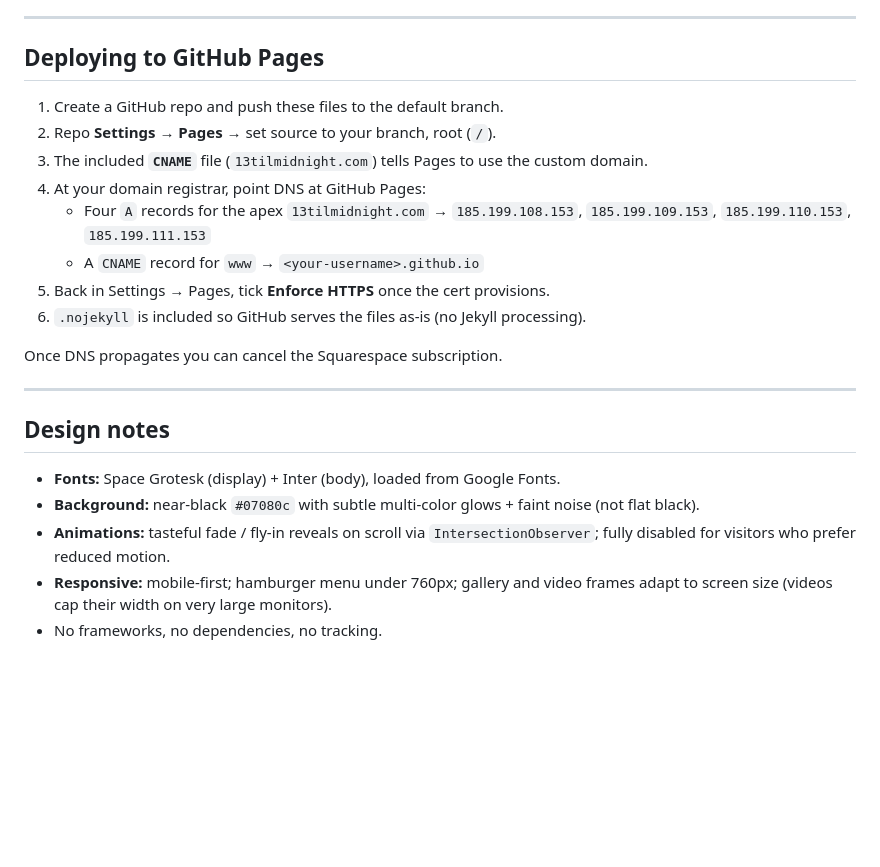
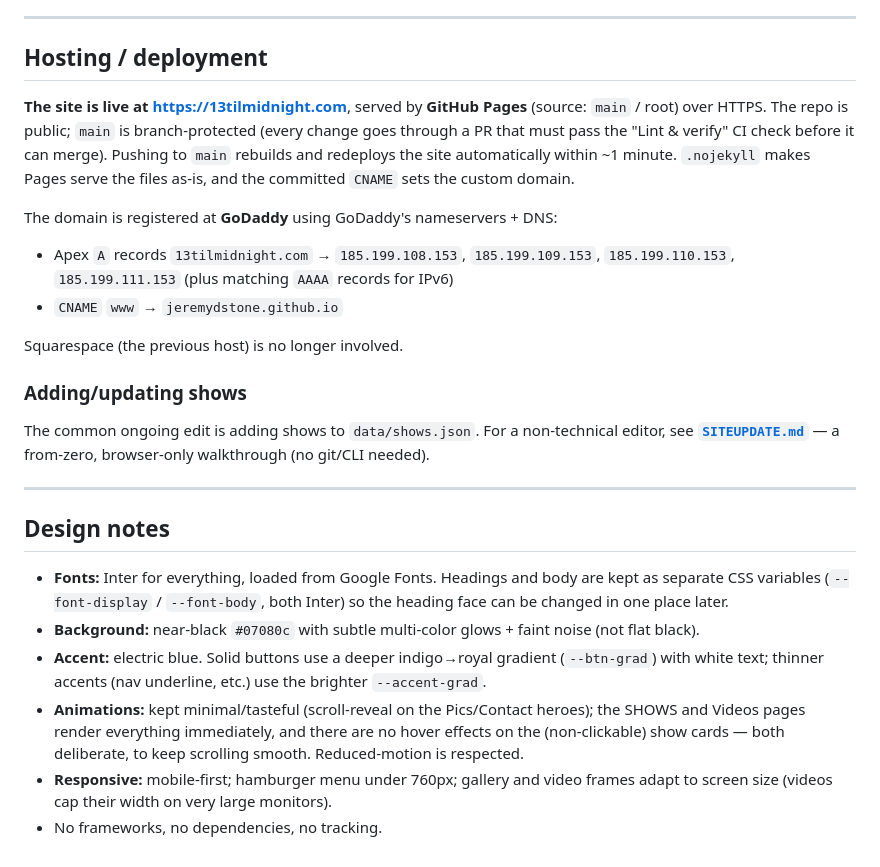
Before and after one commit to jeremydstone/13tm_web, a Markdown page: README.md, the part around the change. GitHub-like rendering; blank space fills up the shorter version.

```diff
--- a/README.md
+++ b/README.md
@@ -170,27 +170,37 @@ That's it — submissions get emailed to you. A honeypot field is already includ
 
 ---
 
-## Deploying to GitHub Pages
+## Hosting / deployment
 
-1. Create a GitHub repo and push these files to the default branch.
-2. Repo **Settings → Pages →** set source to your branch, root (`/`).
-3. The included **`CNAME`** file (`13tilmidnight.com`) tells Pages to use the custom domain.
-4. At your domain registrar, point DNS at GitHub Pages:
-   - Four `A` records for the apex `13tilmidnight.com` → `185.199.108.153`,
-     `185.199.109.153`, `185.199.110.153`, `185.199.111.153`
-   - A `CNAME` record for `www` → `<your-username>.github.io`
-5. Back in Settings → Pages, tick **Enforce HTTPS** once the cert provisions.
-6. `.nojekyll` is included so GitHub serves the files as-is (no Jekyll processing).
+**The site is live at https://13tilmidnight.com**, served by **GitHub Pages** (source: `main`
+/ root) over HTTPS. The repo is public; `main` is branch-protected (every change goes through a
+PR that must pass the "Lint & verify" CI check before it can merge). Pushing to `main` rebuilds
+and redeploys the site automatically within ~1 minute. `.nojekyll` makes Pages serve the files
+as-is, and the committed `CNAME` sets the custom domain.
 
-Once DNS propagates you can cancel the Squarespace subscription.
+The domain is registered at **GoDaddy** using GoDaddy's nameservers + DNS:
+- Apex `A` records `13tilmidnight.com` → `185.199.108.153`, `185.199.109.153`,
+  `185.199.110.153`, `185.199.111.153` (plus matching `AAAA` records for IPv6)
+- `CNAME` `www` → `jeremydstone.github.io`
+
+Squarespace (the previous host) is no longer involved.
+
+### Adding/updating shows
+The common ongoing edit is adding shows to `data/shows.json`. For a non-technical editor, see
+**[`SITEUPDATE.md`](SITEUPDATE.md)** — a from-zero, browser-only walkthrough (no git/CLI needed).
 
 ---
 
 ## Design notes
-- **Fonts:** Space Grotesk (display) + Inter (body), loaded from Google Fonts.
+- **Fonts:** Inter for everything, loaded from Google Fonts. Headings and body are kept as
+  separate CSS variables (`--font-display` / `--font-body`, both Inter) so the heading face can
+  be changed in one place later.
 - **Background:** near-black `#07080c` with subtle multi-color glows + faint noise (not flat black).
-- **Animations:** tasteful fade / fly-in reveals on scroll via `IntersectionObserver`; fully
-  disabled for visitors who prefer reduced motion.
+- **Accent:** electric blue. Solid buttons use a deeper indigo→royal gradient (`--btn-grad`) with
+  white text; thinner accents (nav underline, etc.) use the brighter `--accent-grad`.
+- **Animations:** kept minimal/tasteful (scroll-reveal on the Pics/Contact heroes); the SHOWS and
+  Videos pages render everything immediately, and there are no hover effects on the (non-clickable)
+  show cards — both deliberate, to keep scrolling smooth. Reduced-motion is respected.
 - **Responsive:** mobile-first; hamburger menu under 760px; gallery and video frames adapt to
   screen size (videos cap their width on very large monitors).
 - No frameworks, no dependencies, no tracking.
```
Also changed, not shown: CLAUDE.md (added, +40 -0 lines).
